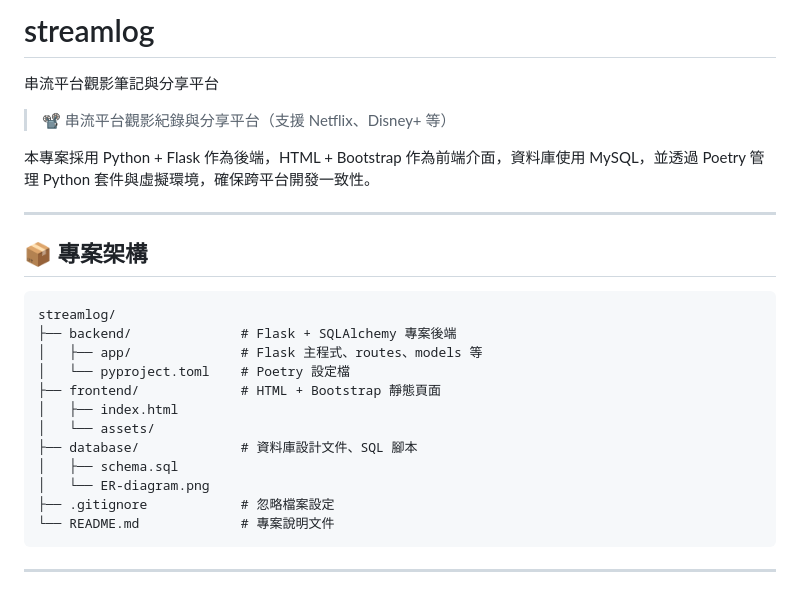
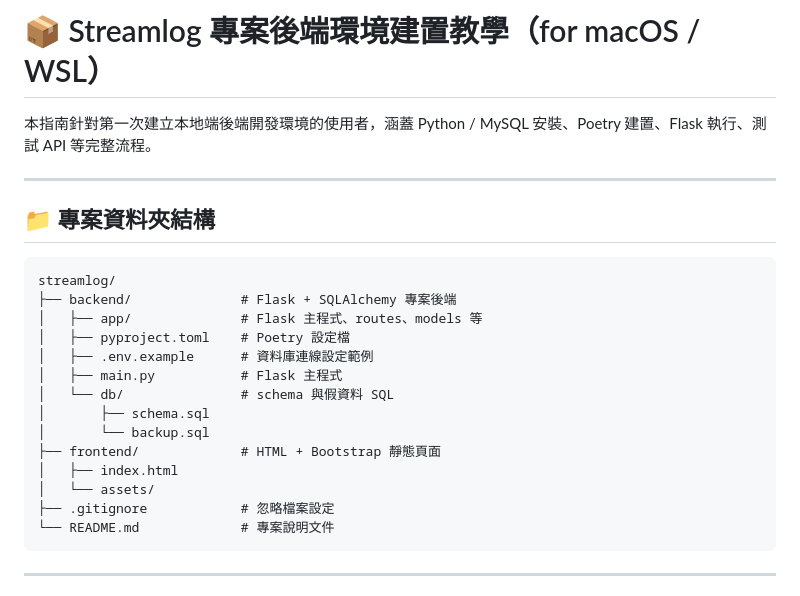
Before and after one commit to 1109lun/streamlog, a Markdown page: README.md, the part around one of its changes. Rendered like a GitHub page.

````diff
--- a/README.md
+++ b/README.md
@@ -1,25 +1,24 @@
-# streamlog
-串流平台觀影筆記與分享平台
+# 📦 Streamlog 專案後端環境建置教學（for macOS / WSL）
 
-> 📽️ 串流平台觀影紀錄與分享平台（支援 Netflix、Disney+ 等）
-
-本專案採用 Python + Flask 作為後端，HTML + Bootstrap 作為前端介面，資料庫使用 MySQL，並透過 Poetry 管理 Python 套件與虛擬環境，確保跨平台開發一致性。
+本指南針對第一次建立本地端後端開發環境的使用者，涵蓋 Python / MySQL 安裝、Poetry 建置、Flask 執行、測試 API 等完整流程。
 
 ---
 
-## 📦 專案架構
+## 📁 專案資料夾結構
 
 ```
 streamlog/
 ├── backend/              # Flask + SQLAlchemy 專案後端
 │   ├── app/              # Flask 主程式、routes、models 等
-│   └── pyproject.toml    # Poetry 設定檔
+│   ├── pyproject.toml    # Poetry 設定檔
+│   ├── .env.example      # 資料庫連線設定範例
+│   ├── main.py           # Flask 主程式
+│   └── db/               # schema 與假資料 SQL
+│       ├── schema.sql
+│       └── backup.sql
 ├── frontend/             # HTML + Bootstrap 靜態頁面
 │   ├── index.html
 │   └── assets/
-├── database/             # 資料庫設計文件、SQL 腳本
-│   ├── schema.sql
-│   └── ER-diagram.png
 ├── .gitignore            # 忽略檔案設定
 └── README.md             # 專案說明文件
 ```
````
Also changed, not shown: other parts of README.md (+78 -80 lines).
